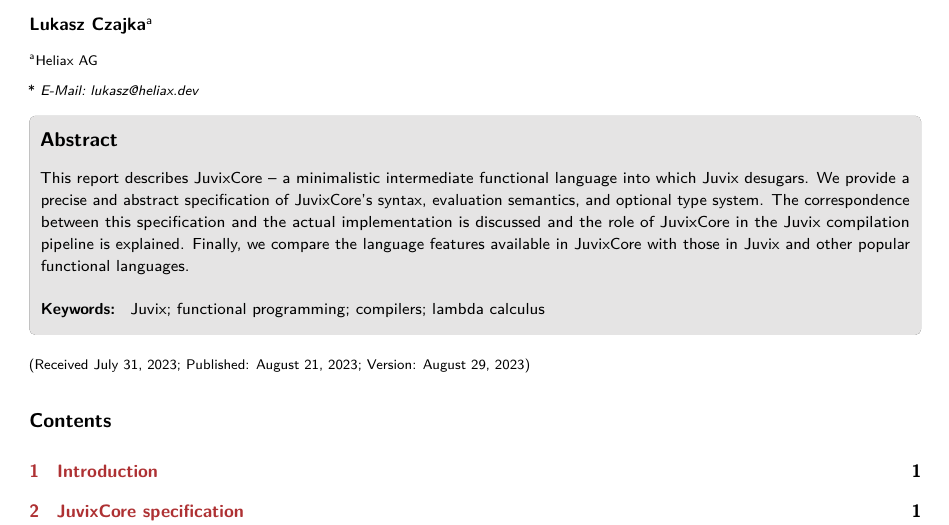
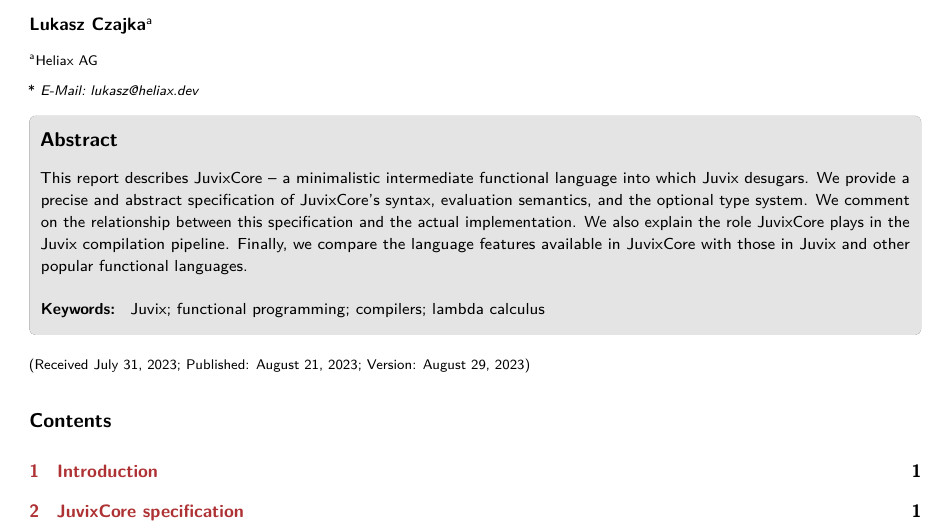
Before and after one commit to anoma/ART-2023-Czajka-The-Core-language-of-Juvix, a LaTeX document (main.tex, which reads metadata.tex): part of page 1 of 7, cut so that both start at the same text. Compiled offline with pdfLaTeX.

Commit message:
Update on Overleaf.

```diff
--- a/metadata.tex
+++ b/metadata.tex
@@ -27,10 +27,8 @@
 \newcommand{\pubabstract}{%
 This report describes JuvixCore -- a minimalistic intermediate functional
 language into which Juvix desugars. We provide a precise and abstract
-specification of JuvixCore's syntax, evaluation semantics, and optional
-type system. The correspondence between this specification and the actual
-implementation is discussed and the role of JuvixCore
-in the Juvix compilation pipeline is explained. Finally, we compare the language
+specification of JuvixCore's syntax, evaluation semantics, and the optional
+type system. We comment on the relationship between this specification and the actual implementation. We also explain the role JuvixCore plays in the Juvix compilation pipeline. Finally, we compare the language
 features available in JuvixCore with those in Juvix and other popular
 functional languages. }
 
```
